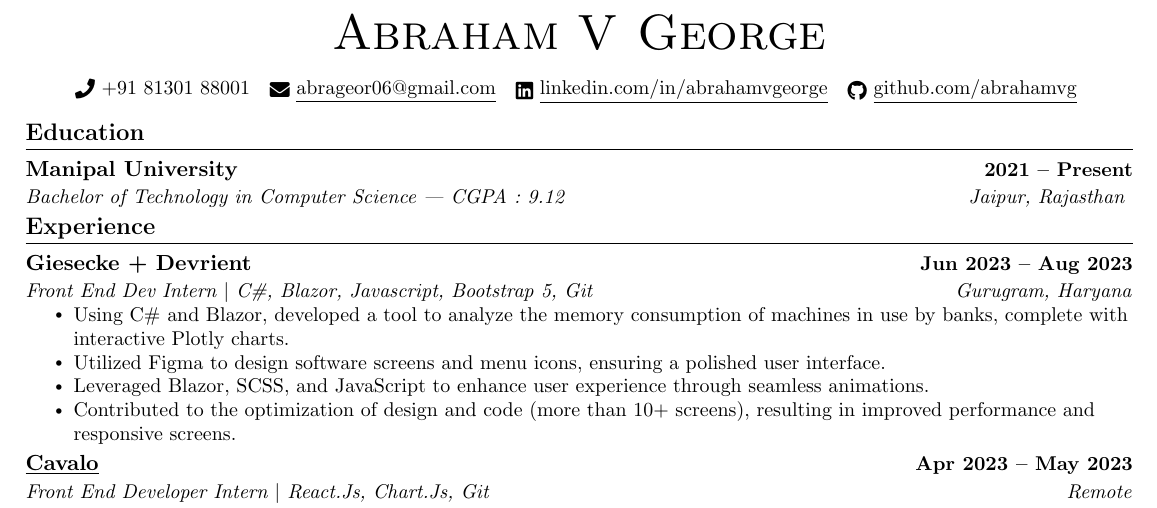
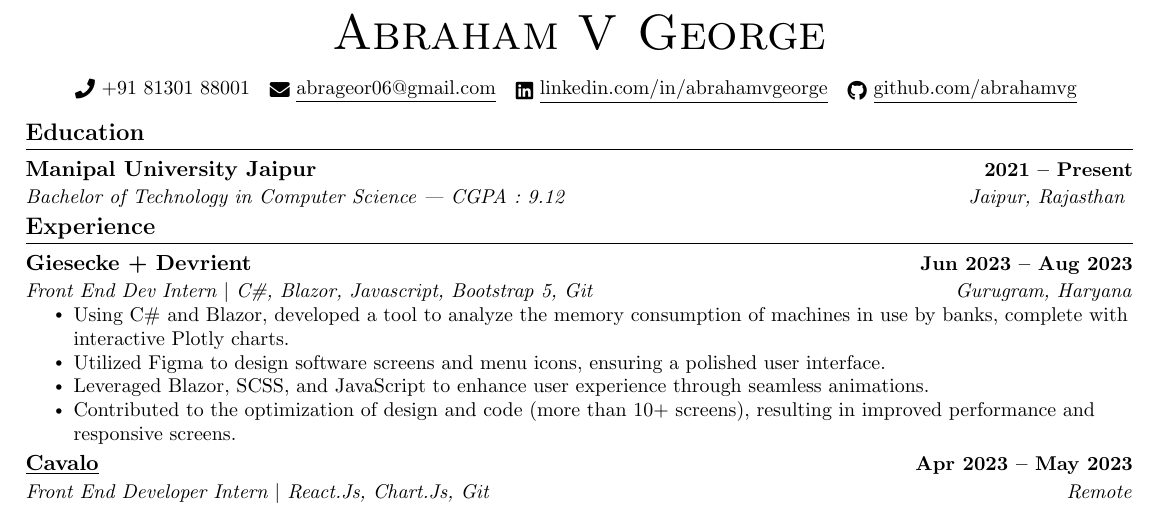
Before and after one commit to abrahamvg/resume, a LaTeX CV (Resume.tex, which reads src/Education.tex): part of the page, cut so that both start at the same text. Compiled offline with pdfLaTeX.

Commit message:
reverted back to defaults

```diff
--- a/src/Education.tex
+++ b/src/Education.tex
@@ -4,7 +4,7 @@
 %      {Don Bosco School}{Nov. 2021 -- June 2025}
 %      {High School Equivalency | Grade : 95\%}{Delhi}
     \resumeSubheading
-      {Manipal University}{2021 -- Present}
+      {Manipal University Jaipur}{2021 -- Present}
       {Bachelor of Technology in Computer Science | CGPA : 9.12}{Jaipur, Rajasthan }
   \resumeSubHeadingListEnd
   \vspace{-10pt}
```
Also changed, not shown: .github/workflows/ci.yml (+1 -1 lines).
